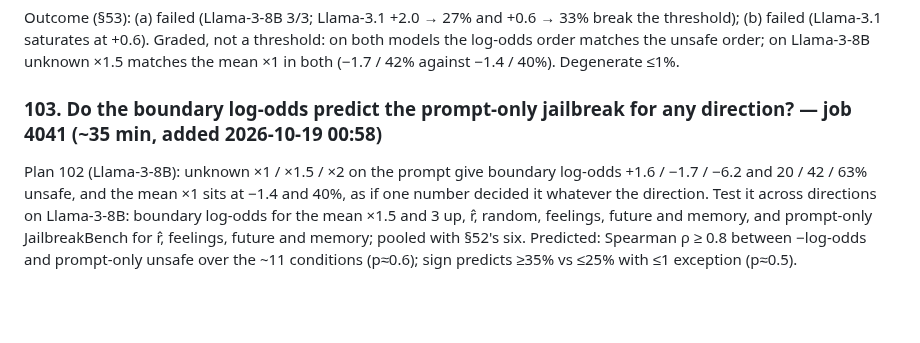
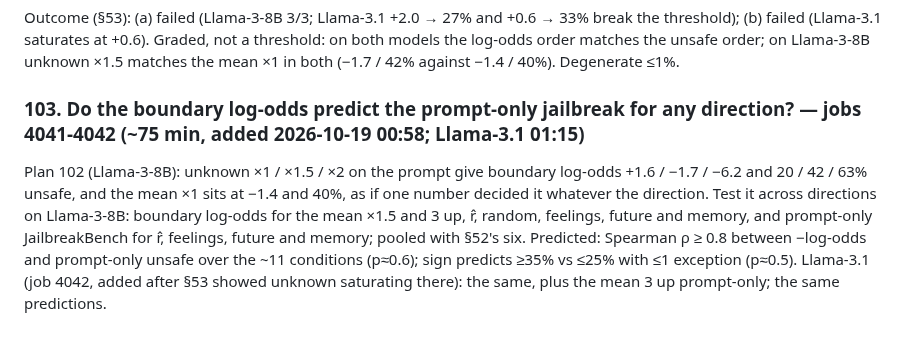
Before and after one commit to Darby79797/llm-refusal, a Markdown page: PROPOSED_PLANS.md, the part around the change. GitHub-like rendering; blank space fills up the shorter version.

Commit message:
Plan 103 extended to Llama-3.1 (job 4042)
Co-Authored-By: Claude Opus 5.5 <noreply@anthropic.com>

```diff
--- a/PROPOSED_PLANS.md
+++ b/PROPOSED_PLANS.md
@@ -1278,7 +1278,7 @@ all-token log-odds are below zero gives ≥35% unsafe, and every one above zero
 
 Outcome (§53): (a) failed (Llama-3-8B 3/3; Llama-3.1 +2.0 → 27% and +0.6 → 33% break the threshold); (b) failed (Llama-3.1 saturates at +0.6). Graded, not a threshold: on both models the log-odds order matches the unsafe order; on Llama-3-8B unknown ×1.5 matches the mean ×1 in both (−1.7 / 42% against −1.4 / 40%). Degenerate ≤1%.
 
-### 103. Do the boundary log-odds predict the prompt-only jailbreak for any direction? — job 4041 (~35 min, added 2026-10-19 00:58)
+### 103. Do the boundary log-odds predict the prompt-only jailbreak for any direction? — jobs 4041-4042 (~75 min, added 2026-10-19 00:58; Llama-3.1 01:15)
 
 Plan 102 (Llama-3-8B): unknown ×1 / ×1.5 / ×2 on the prompt give boundary log-odds +1.6 / −1.7 / −6.2 and 20 / 42 / 63%
 unsafe, and the mean ×1 sits at −1.4 and 40%, as if one number decided it whatever the direction. Test it across
@@ -1286,3 +1286,5 @@ directions on Llama-3-8B: boundary log-odds for the mean ×1.5 and 3 up, r̂, ra
 prompt-only JailbreakBench for r̂, feelings, future and memory; pooled with §52's six. Predicted: Spearman ρ ≥ 0.8
 between −log-odds and prompt-only unsafe over the ~11 conditions (p≈0.6); sign predicts ≥35% vs ≤25% with ≤1 exception
 (p≈0.5).
+Llama-3.1 (job 4042, added after §53 showed unknown saturating there): the same, plus the mean 3 up prompt-only; the same
+predictions.
```
